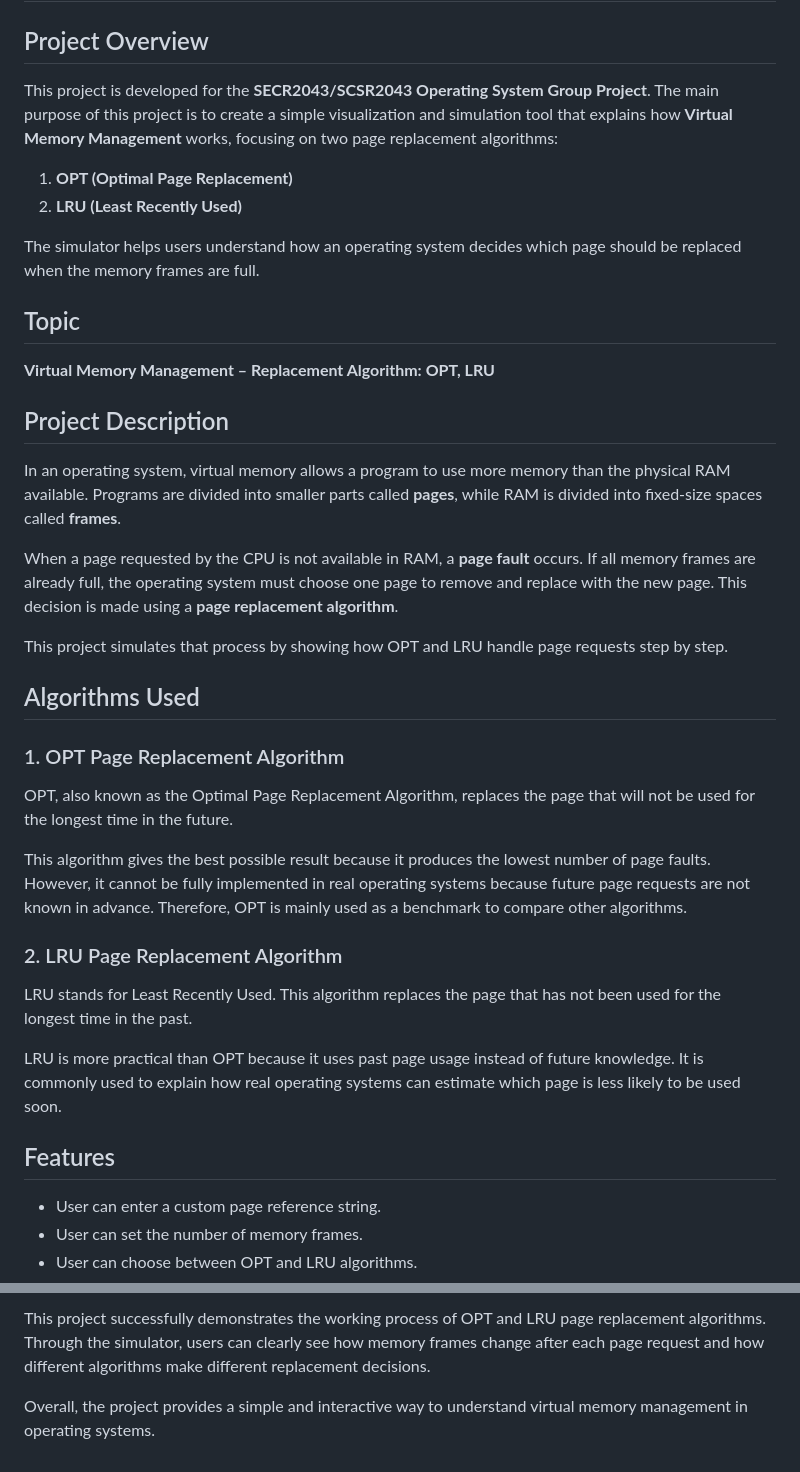
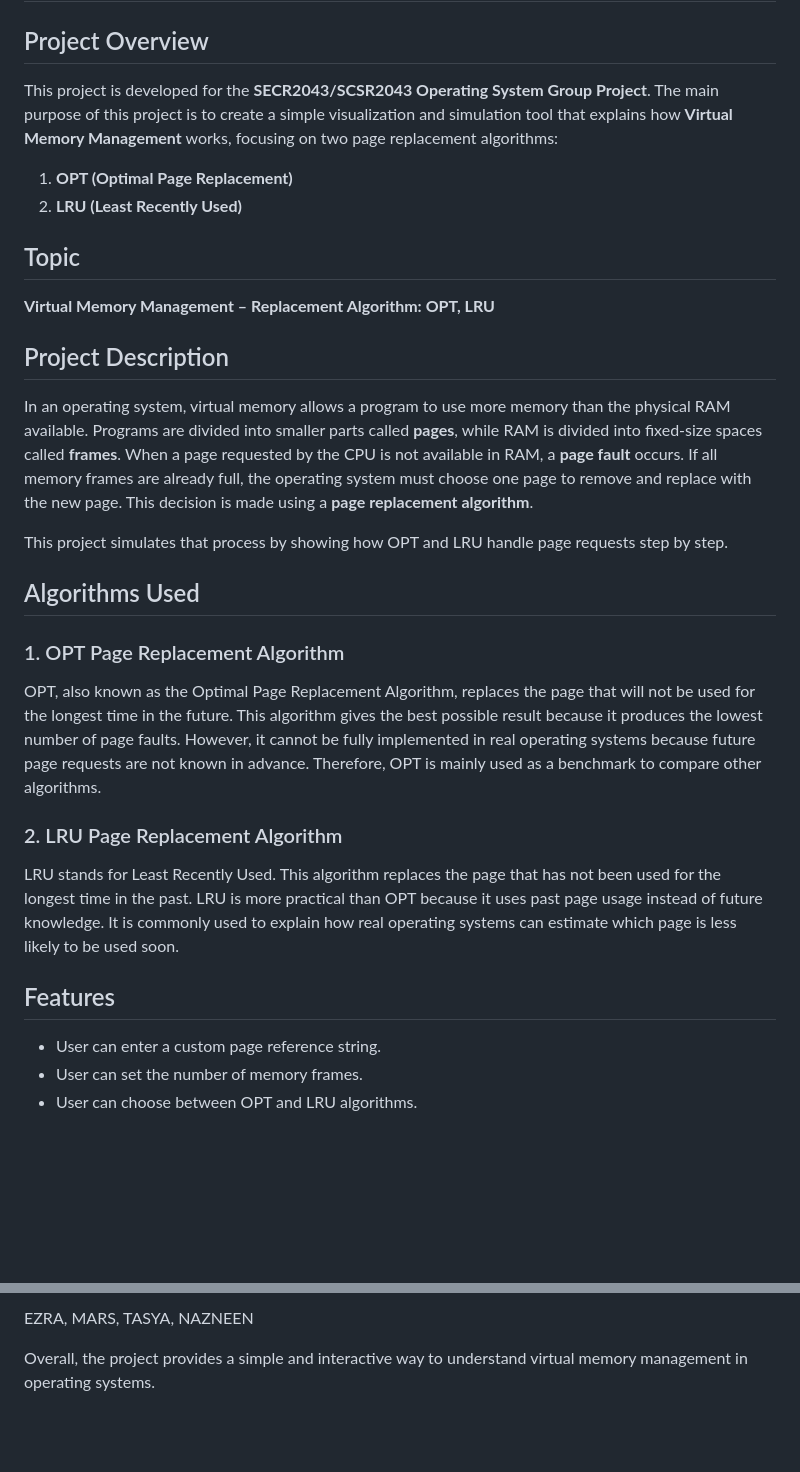
Before and after one commit to aelynrz/Virtual-Memory-Management-OPT-LRU, a Markdown page: README.md, 2 parts joined by grey strips. Rendered like a GitHub page; blank space fills up the shorter version.

```diff
--- a/README.md
+++ b/README.md
@@ -1,42 +1,29 @@
 # Virtual Memory Management Simulator: OPT and LRU Page Replacement
 
 ## Project Overview
-
 This project is developed for the **SECR2043/SCSR2043 Operating System Group Project**. The main purpose of this project is to create a simple visualization and simulation tool that explains how **Virtual Memory Management** works, focusing on two page replacement algorithms:
-
 1. **OPT (Optimal Page Replacement)**
 2. **LRU (Least Recently Used)**
 
-The simulator helps users understand how an operating system decides which page should be replaced when the memory frames are full.
-
 ## Topic
-
 **Virtual Memory Management – Replacement Algorithm: OPT, LRU**
 
 ## Project Description
-
 In an operating system, virtual memory allows a program to use more memory than the physical RAM available. Programs are divided into smaller parts called **pages**, while RAM is divided into fixed-size spaces called **frames**.
-
 When a page requested by the CPU is not available in RAM, a **page fault** occurs. If all memory frames are already full, the operating system must choose one page to remove and replace with the new page. This decision is made using a **page replacement algorithm**.
 
 This project simulates that process by showing how OPT and LRU handle page requests step by step.
 
 ## Algorithms Used
-
 ### 1. OPT Page Replacement Algorithm
-
 OPT, also known as the Optimal Page Replacement Algorithm, replaces the page that will not be used for the longest time in the future.
-
 This algorithm gives the best possible result because it produces the lowest number of page faults. However, it cannot be fully implemented in real operating systems because future page requests are not known in advance. Therefore, OPT is mainly used as a benchmark to compare other algorithms.
 
 ### 2. LRU Page Replacement Algorithm
-
 LRU stands for Least Recently Used. This algorithm replaces the page that has not been used for the longest time in the past.
-
 LRU is more practical than OPT because it uses past page usage instead of future knowledge. It is commonly used to explain how real operating systems can estimate which page is less likely to be used soon.
 
 ## Features
-
 * User can enter a custom page reference string.
 * User can set the number of memory frames.
 * User can choose between OPT and LRU algorithms.
@@ -120,4 +70,4 @@ Some possible improvements for this project include:
 
-This project successfully demonstrates the working process of OPT and LRU page replacement algorithms. Through the simulator, users can clearly see how memory frames change after each page request and how different algorithms make different replacement decisions.
+EZRA, MARS, TASYA, NAZNEEN
 
 Overall, the project provides a simple and interactive way to understand virtual memory management in operating systems.
```
Also changed, not shown: other parts of README.md (+1 -38 lines).
